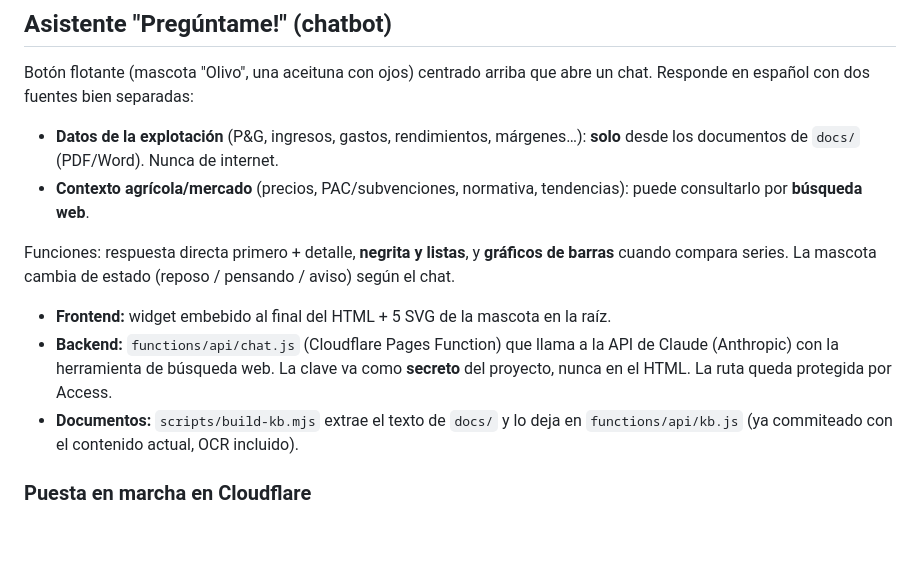
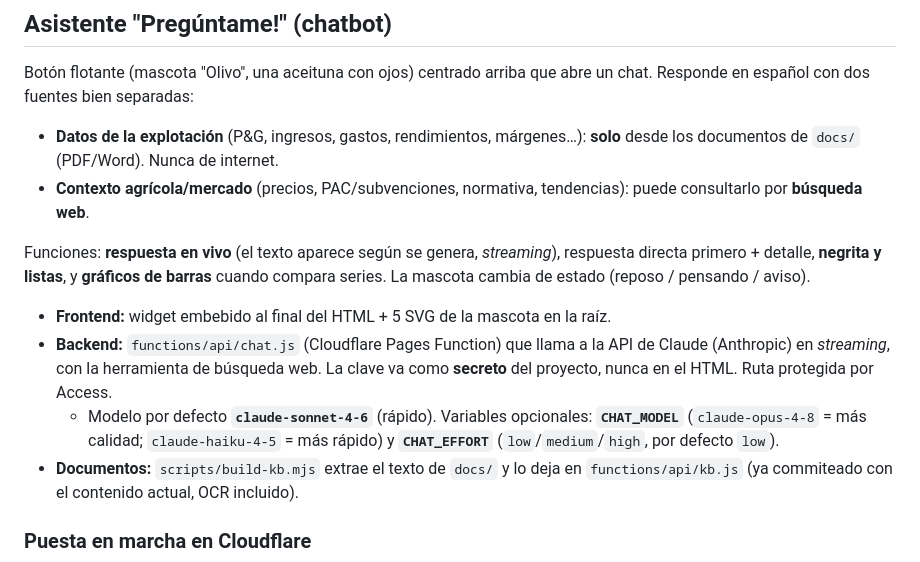
Before and after one commit to Augustofigueroa1724/Cabrinana, a Markdown page: README.md, the part around the change. Rendered like a GitHub page; blank space fills up the shorter version.

Commit message:
Docs: actualizar con streaming, modelo Sonnet por defecto, fixes movil y leccion de despliegue

```diff
--- a/README.md
+++ b/README.md
@@ -60,14 +60,17 @@ un chat. Responde en español con dos fuentes bien separadas:
 - **Contexto agrícola/mercado** (precios, PAC/subvenciones, normativa, tendencias):
   puede consultarlo por **búsqueda web**.
 
-Funciones: respuesta directa primero + detalle, **negrita y listas**, y
-**gráficos de barras** cuando compara series. La mascota cambia de estado
-(reposo / pensando / aviso) según el chat.
+Funciones: **respuesta en vivo** (el texto aparece según se genera, *streaming*),
+respuesta directa primero + detalle, **negrita y listas**, y **gráficos de barras**
+cuando compara series. La mascota cambia de estado (reposo / pensando / aviso).
 
 - **Frontend:** widget embebido al final del HTML + 5 SVG de la mascota en la raíz.
 - **Backend:** `functions/api/chat.js` (Cloudflare Pages Function) que llama a la
-  API de Claude (Anthropic) con la herramienta de búsqueda web. La clave va como
-  **secreto** del proyecto, nunca en el HTML. La ruta queda protegida por Access.
+  API de Claude (Anthropic) en *streaming*, con la herramienta de búsqueda web. La
+  clave va como **secreto** del proyecto, nunca en el HTML. Ruta protegida por Access.
+  - Modelo por defecto **`claude-sonnet-4-6`** (rápido). Variables opcionales:
+    **`CHAT_MODEL`** (`claude-opus-4-8` = más calidad; `claude-haiku-4-5` = más
+    rápido) y **`CHAT_EFFORT`** (`low`/`medium`/`high`, por defecto `low`).
 - **Documentos:** `scripts/build-kb.mjs` extrae el texto de `docs/` y lo deja en
   `functions/api/kb.js` (ya commiteado con el contenido actual, OCR incluido).
 
```
Also changed, not shown: CLAUDE.md (+32 -0 lines).
